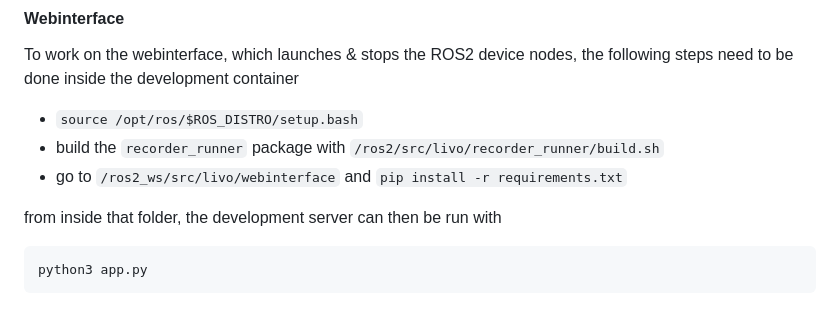
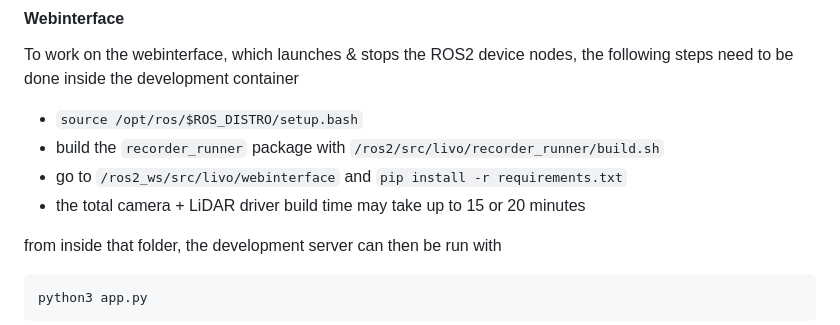
Before and after one commit to RomanStadlhuber/livo-handheld, a Markdown page: README.md, the part around the change. Rendered like a GitHub page.

Commit message:
update README add info about ROS2 build times

```diff
--- a/README.md
+++ b/README.md
@@ -29,6 +29,7 @@ To work on the webinterface, which launches & stops the ROS2 device nodes, the f
 - `source /opt/ros/$ROS_DISTRO/setup.bash`
 - build the `recorder_runner` package with `/ros2/src/livo/recorder_runner/build.sh`
 - go to `/ros2_ws/src/livo/webinterface` and `pip install -r requirements.txt`
+- the total camera + LiDAR driver build time may take up to 15 or 20 minutes
 
 from inside that folder, the development server can then be run with
 
```
